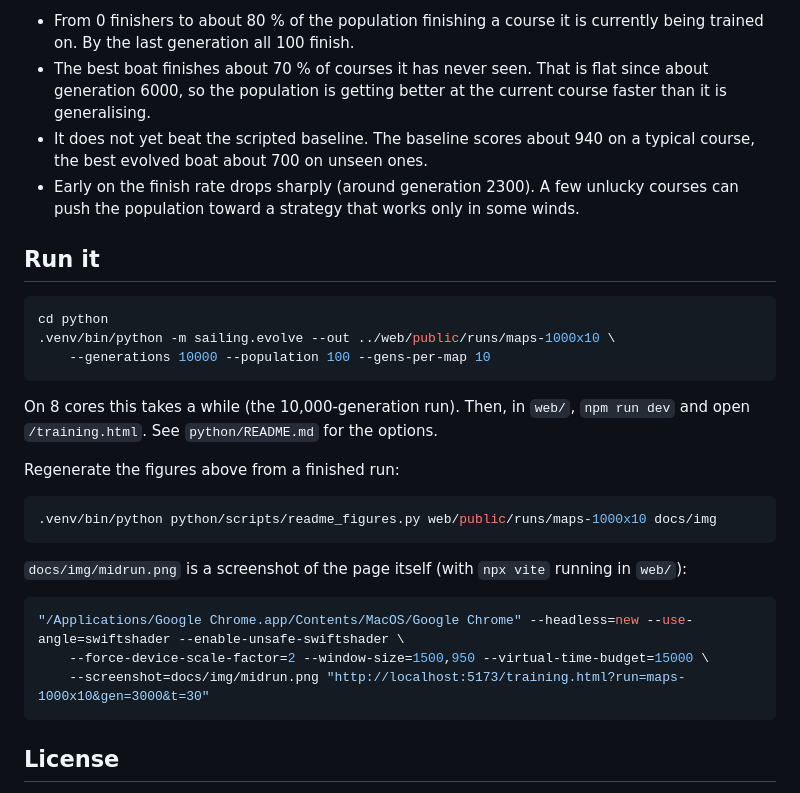
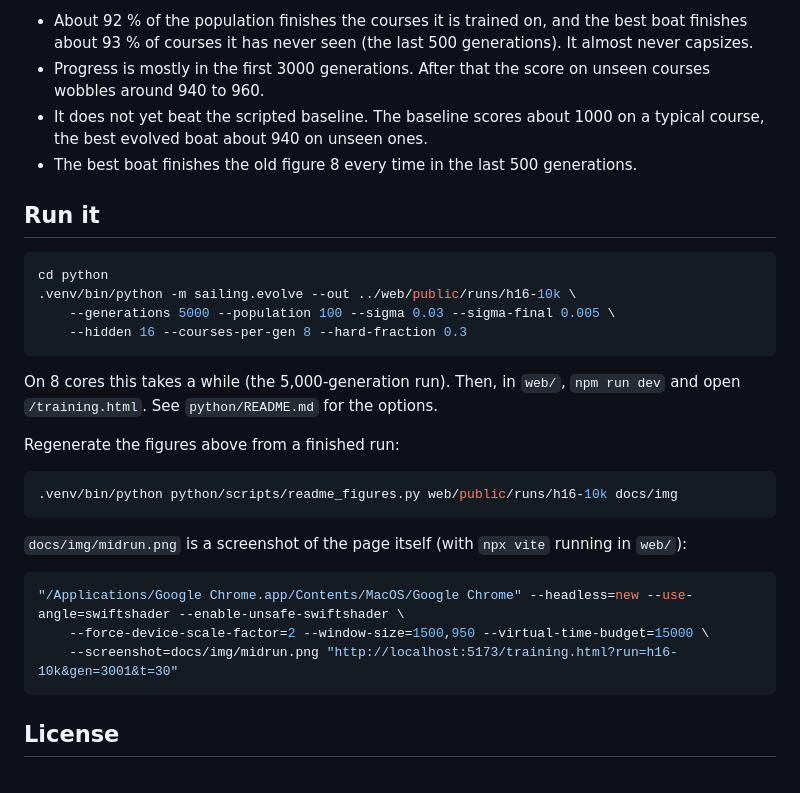
Before and after one commit to 2mazzz/sailinggame, a Markdown page: README.md, the part around one of its changes. Rendered like a GitHub page.

````diff
--- a/README.md
+++ b/README.md
@@ -83,23 +84,24 @@ The loop is `python/sailing/evolve.py`. Episodes run in parallel across processe
 
-- From 0 finishers to about 80 % of the population finishing a course it is currently being trained on. By the last generation all 100 finish.
-- The best boat finishes about 70 % of courses it has never seen. That is flat since about generation 6000, so the population is getting better at the current course faster than it is generalising.
-- It does not yet beat the scripted baseline. The baseline scores about 940 on a typical course, the best evolved boat about 700 on unseen ones.
-- Early on the finish rate drops sharply (around generation 2300). A few unlucky courses can push the population toward a strategy that works only in some winds.
+- About 92 % of the population finishes the courses it is trained on, and the best boat finishes about 93 % of courses it has never seen (the last 500 generations). It almost never capsizes.
+- Progress is mostly in the first 3000 generations. After that the score on unseen courses wobbles around 940 to 960.
+- It does not yet beat the scripted baseline. The baseline scores about 1000 on a typical course, the best evolved boat about 940 on unseen ones.
+- The best boat finishes the old figure 8 every time in the last 500 generations.
 
 ## Run it
 
 ```sh
 cd python
-.venv/bin/python -m sailing.evolve --out ../web/public/runs/maps-1000x10 \
-    --generations 10000 --population 100 --gens-per-map 10
+.venv/bin/python -m sailing.evolve --out ../web/public/runs/h16-10k \
+    --generations 5000 --population 100 --sigma 0.03 --sigma-final 0.005 \
+    --hidden 16 --courses-per-gen 8 --hard-fraction 0.3
 ```
 
-On 8 cores this takes a while (the 10,000-generation run). Then, in `web/`, `npm run dev` and open `/training.html`. See `python/README.md` for the options.
+On 8 cores this takes a while (the 5,000-generation run). Then, in `web/`, `npm run dev` and open `/training.html`. See `python/README.md` for the options.
 
 Regenerate the figures above from a finished run:
 
 ```sh
-.venv/bin/python python/scripts/readme_figures.py web/public/runs/maps-1000x10 docs/img
+.venv/bin/python python/scripts/readme_figures.py web/public/runs/h16-10k docs/img
 ```
 
 `docs/img/midrun.png` is a screenshot of the page itself (with `npx vite` running in `web/`):
@@ -107,7 +109,7 @@ Regenerate the figures above from a finished run:
 ```sh
 "/Applications/Google Chrome.app/Contents/MacOS/Google Chrome" --headless=new --use-angle=swiftshader --enable-unsafe-swiftshader \
     --force-device-scale-factor=2 --window-size=1500,950 --virtual-time-budget=15000 \
-    --screenshot=docs/img/midrun.png "http://localhost:5173/training.html?run=maps-1000x10&gen=3000&t=30"
+    --screenshot=docs/img/midrun.png "http://localhost:5173/training.html?run=h16-10k&gen=3001&t=30"
 ```
 
 ## License
````
Also changed, not shown: other parts of README.md (+15 -14 lines), docs/img/learning.png, docs/img/midrun.png, docs/img/physics.png, docs/img/tracks.png, 1 other file.
